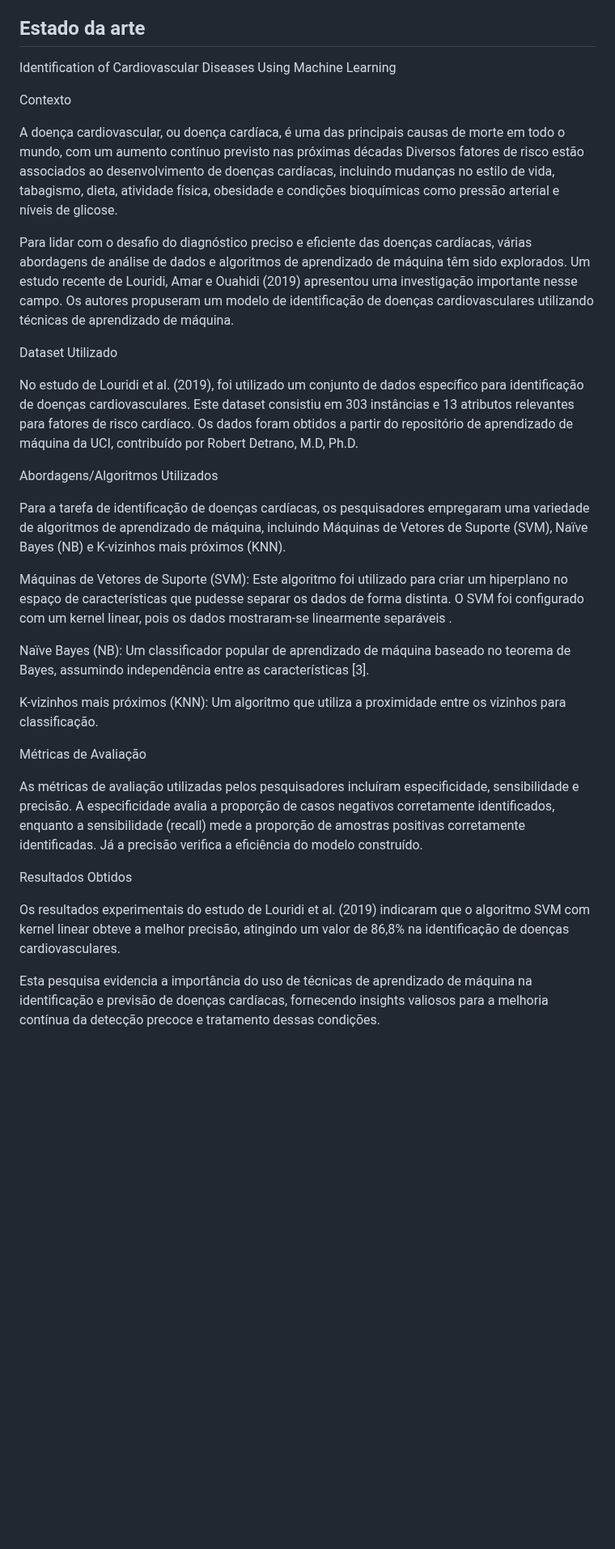
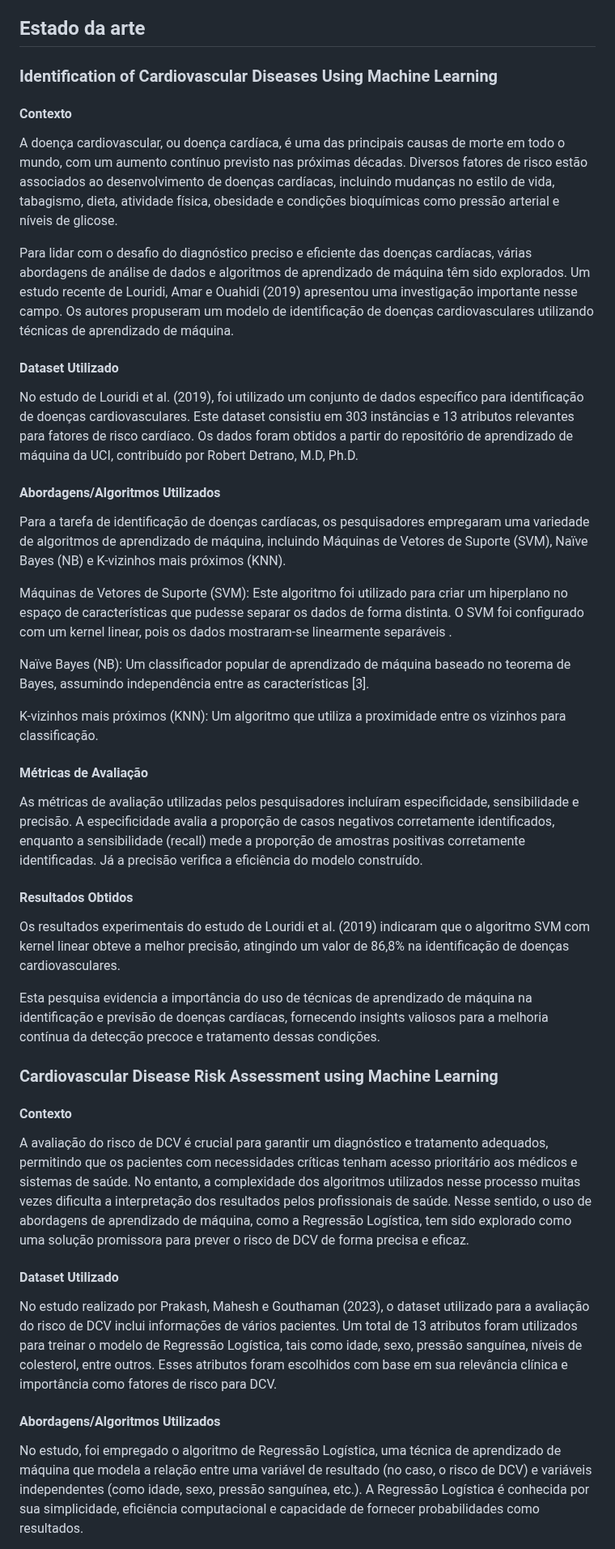
Before and after one commit to ICEI-PUC-Minas-PMV-SI/pmv-si-2024-1-pe7-t1-cardiacattackrisks, a Markdown page: docs/contexto.md, the part around one of its changes. Shown at 81% size. Rendered like a GitHub page; blank space fills up the shorter version.

Commit message:
Update estado da arte.md

```diff
--- a/docs/contexto.md
+++ b/docs/contexto.md
@@ -38,19 +38,19 @@ Toda a população, independente do conhecimento em tecnologia, irá se benefici
 ## Estado da arte
 
 
-Identification of Cardiovascular Diseases Using Machine Learning
+### Identification of Cardiovascular Diseases Using Machine Learning
 
-Contexto
+#### Contexto
 
-A doença cardiovascular, ou doença cardíaca, é uma das principais causas de morte em todo o mundo, com um aumento contínuo previsto nas próximas décadas  Diversos fatores de risco estão associados ao desenvolvimento de doenças cardíacas, incluindo mudanças no estilo de vida, tabagismo, dieta, atividade física, obesidade e condições bioquímicas como pressão arterial e níveis de glicose.
+A doença cardiovascular, ou doença cardíaca, é uma das principais causas de morte em todo o mundo, com um aumento contínuo previsto nas próximas décadas.  Diversos fatores de risco estão associados ao desenvolvimento de doenças cardíacas, incluindo mudanças no estilo de vida, tabagismo, dieta, atividade física, obesidade e condições bioquímicas como pressão arterial e níveis de glicose.
 
 Para lidar com o desafio do diagnóstico preciso e eficiente das doenças cardíacas, várias abordagens de análise de dados e algoritmos de aprendizado de máquina têm sido explorados. Um estudo recente de Louridi, Amar e Ouahidi (2019) apresentou uma investigação importante nesse campo. Os autores propuseram um modelo de identificação de doenças cardiovasculares utilizando técnicas de aprendizado de máquina.
 
-Dataset Utilizado
+#### Dataset Utilizado
 
 No estudo de Louridi et al. (2019), foi utilizado um conjunto de dados específico para identificação de doenças cardiovasculares. Este dataset consistiu em 303 instâncias e 13 atributos relevantes para fatores de risco cardíaco. Os dados foram obtidos a partir do repositório de aprendizado de máquina da UCI, contribuído por Robert Detrano, M.D, Ph.D.
 
-Abordagens/Algoritmos Utilizados
+#### Abordagens/Algoritmos Utilizados
 
 Para a tarefa de identificação de doenças cardíacas, os pesquisadores empregaram uma variedade de algoritmos de aprendizado de máquina, incluindo Máquinas de Vetores de Suporte (SVM), Naïve Bayes (NB) e K-vizinhos mais próximos (KNN).
 
@@ -60,12 +60,27 @@ Naïve Bayes (NB): Um classificador popular de aprendizado de máquina baseado n
 
 K-vizinhos mais próximos (KNN): Um algoritmo que utiliza a proximidade entre os vizinhos para classificação.
 
-Métricas de Avaliação
+#### Métricas de Avaliação
 
 As métricas de avaliação utilizadas pelos pesquisadores incluíram especificidade, sensibilidade e precisão. A especificidade avalia a proporção de casos negativos corretamente identificados, enquanto a sensibilidade (recall) mede a proporção de amostras positivas corretamente identificadas. Já a precisão verifica a eficiência do modelo construído.
 
-Resultados Obtidos
+#### Resultados Obtidos
 
 Os resultados experimentais do estudo de Louridi et al. (2019) indicaram que o algoritmo SVM com kernel linear obteve a melhor precisão, atingindo um valor de 86,8% na identificação de doenças cardiovasculares.
 
 Esta pesquisa evidencia a importância do uso de técnicas de aprendizado de máquina na identificação e previsão de doenças cardíacas, fornecendo insights valiosos para a melhoria contínua da detecção precoce e tratamento dessas condições.
+
+### Cardiovascular Disease Risk Assessment using Machine Learning
+
+#### Contexto
+
+A avaliação do risco de DCV é crucial para garantir um diagnóstico e tratamento adequados, permitindo que os pacientes com necessidades críticas tenham acesso prioritário aos médicos e sistemas de saúde. No entanto, a complexidade dos algoritmos utilizados nesse processo muitas vezes dificulta a interpretação dos resultados pelos profissionais de saúde. Nesse sentido, o uso de abordagens de aprendizado de máquina, como a Regressão Logística, tem sido explorado como uma solução promissora para prever o risco de DCV de forma precisa e eficaz.
+
+#### Dataset Utilizado
+
+No estudo realizado por Prakash, Mahesh e Gouthaman (2023), o dataset utilizado para a avaliação do risco de DCV inclui informações de vários pacientes. Um total de 13 atributos foram utilizados para treinar o modelo de Regressão Logística, tais como idade, sexo, pressão sanguínea, níveis de colesterol, entre outros. Esses atributos foram escolhidos com base em sua relevância clínica e importância como fatores de risco para DCV.
+
+#### Abordagens/Algoritmos Utilizados
+
+No estudo, foi empregado o algoritmo de Regressão Logística, uma técnica de aprendizado de máquina que modela a relação entre uma variável de resultado (no caso, o risco de DCV) e variáveis independentes (como idade, sexo, pressão sanguínea, etc.). A Regressão Logística é conhecida por sua simplicidade, eficiência computacional e capacidade de fornecer probabilidades como resultados.
+
```
Also changed, not shown: other parts of docs/contexto.md (+15 -0 lines).
